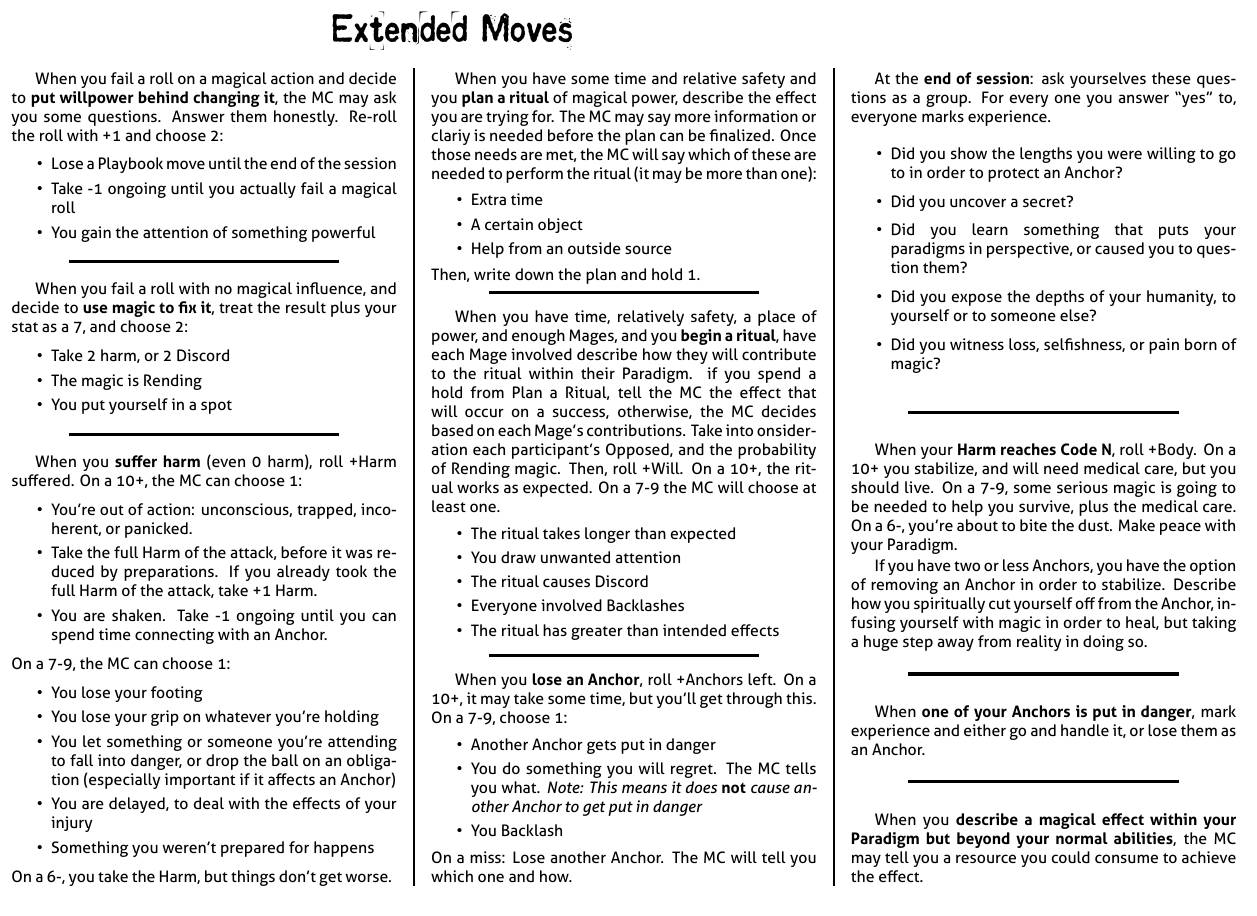
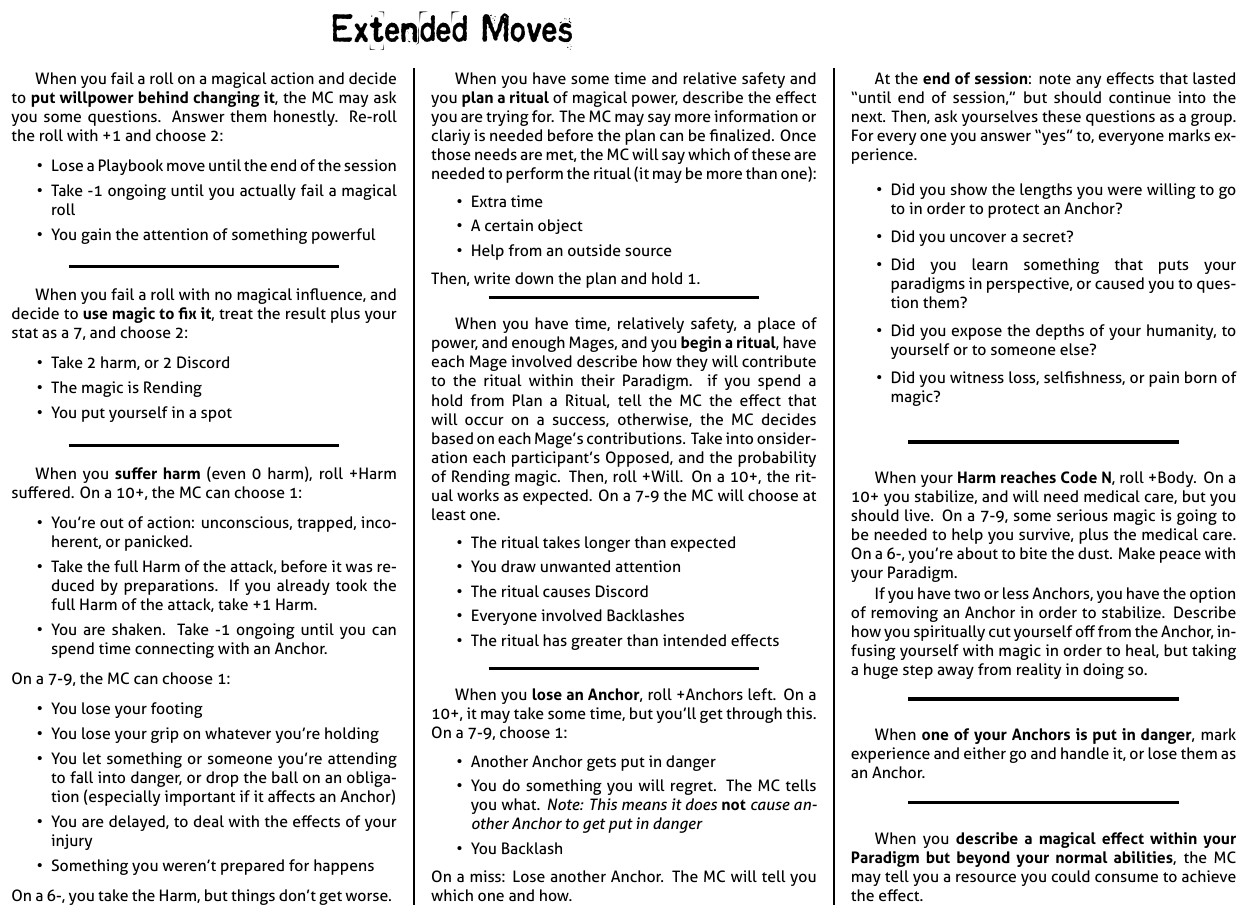
Before and after one commit to epw/consensus, a LaTeX document (extendedmoves.tex): part of the page, cut so that both start at the same text. Compiled offline with XeLaTeX.

Commit message:
Moved 'until end of session' stuff to end of session movee

```diff
--- a/extendedmoves.tex
+++ b/extendedmoves.tex
@@ -122,9 +122,10 @@
   \columnbreak
 
   \begin{move}
-    At the \TRIGGER{end of session}: ask yourselves these questions as
-    a group. For every one you answer ``yes'' to, everyone marks
-    experience.
+    At the \TRIGGER{end of session}: note any effects that lasted
+    ``until end of session,'' but should continue into the next. Then,
+    ask yourselves these questions as a group. For every one you
+    answer ``yes'' to, everyone marks experience.
     \begin{itemize}
       \setlength\itemsep{0em}
     \item Did you show the lengths you were willing to go to in order
```
Also changed, not shown: mcsheet.tex (+2 -2 lines), extendedmoves.pdf, mcsheet.pdf.
